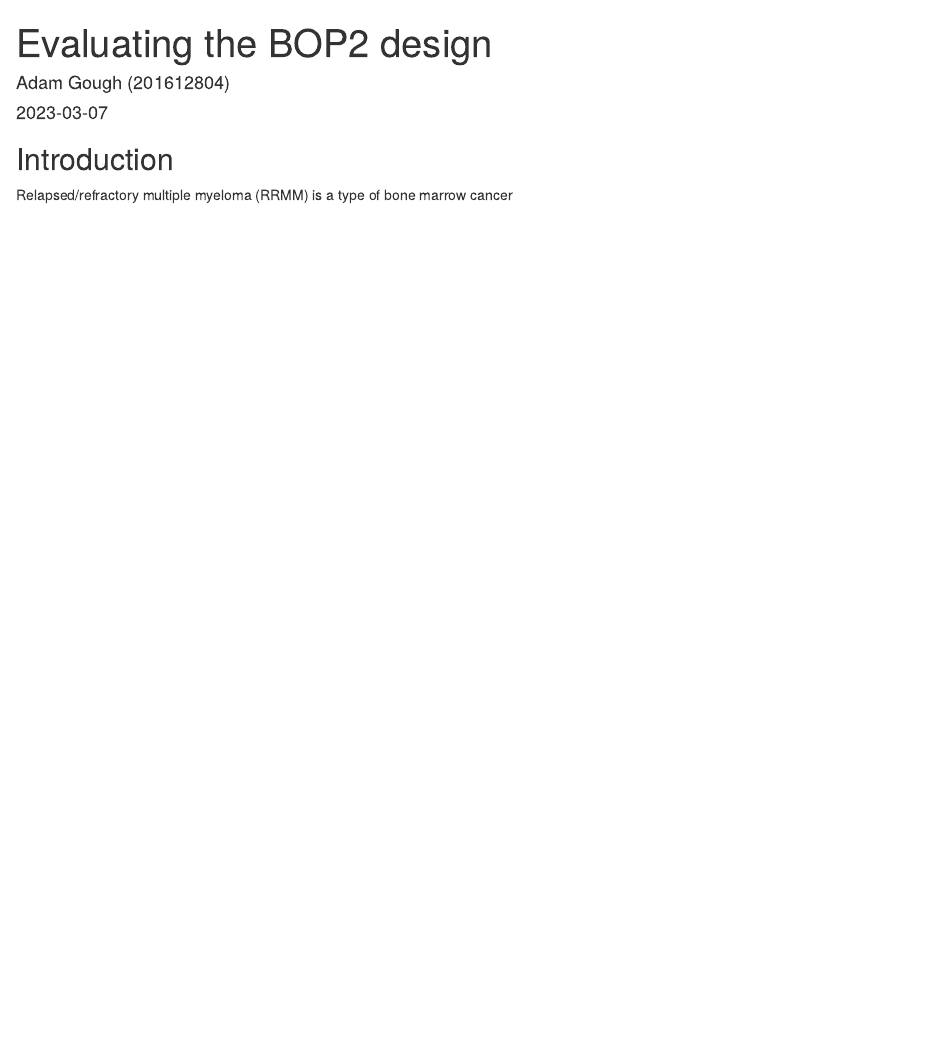
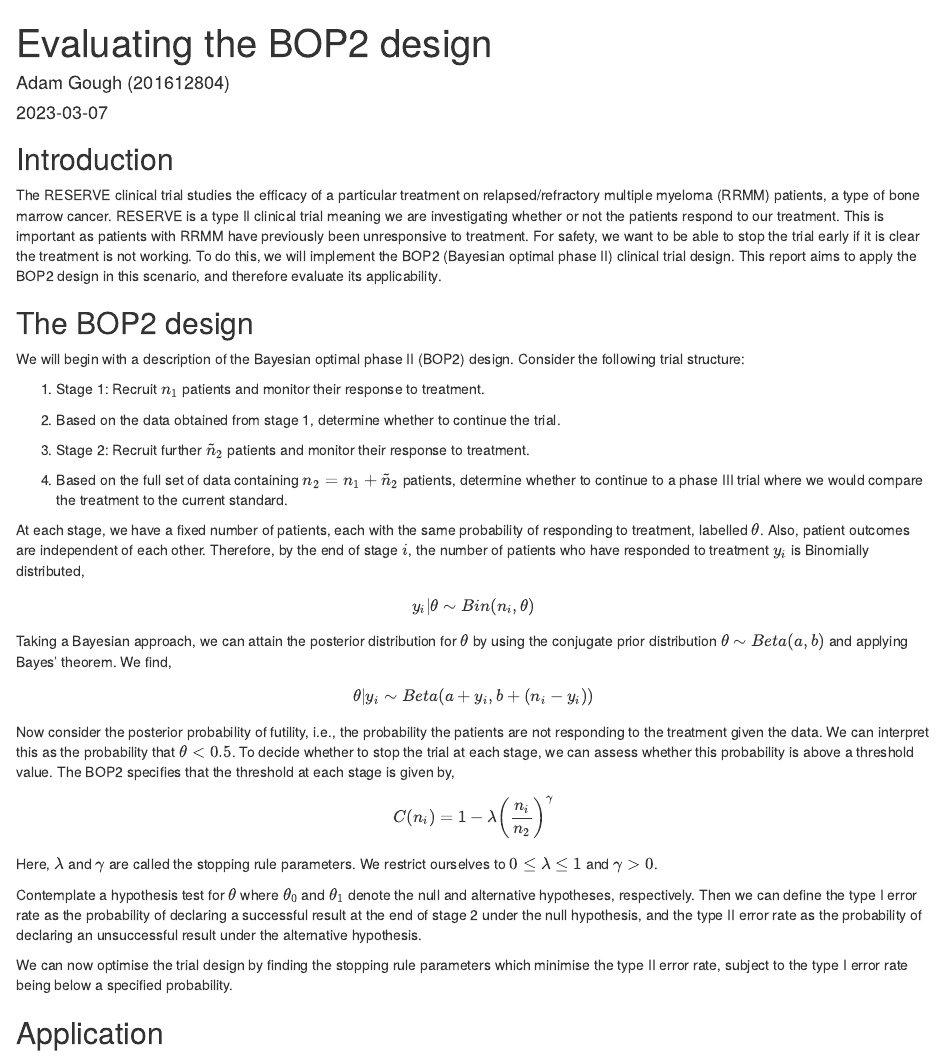
Before and after one commit to mm22ajg/Assignment-2-Programming-, an R Markdown document (Paper/MATH5090M Assignment 2.Rmd): the page in a window 1100 px wide, from its top. Rendered offline with R 4.5, knitr and Pandoc, with nearby package versions.

Commit message:
Written an introduction and a description of the BOP2 trial design

```diff
--- a/Paper/MATH5090M Assignment 2.Rmd
+++ b/Paper/MATH5090M Assignment 2.Rmd
@@ -9,4 +9,32 @@ output:
 
 ## Introduction
 
-Relapsed/refractory multiple myeloma (RRMM) is a type of bone marrow cancer
+The RESERVE clinical trial studies the efficacy of a particular treatment on relapsed/refractory multiple myeloma (RRMM) patients, a type of bone marrow cancer. RESERVE is a type II clinical trial meaning we are investigating whether or not the patients respond to our treatment. This is important as patients with RRMM have previously been unresponsive to treatment. For safety, we want to be able to stop the trial early if it is clear the treatment is not working. To do this, we will implement the BOP2 (Bayesian optimal phase II) clinical trial design. This report aims to apply the BOP2 design in this scenario, and therefore evaluate its applicability.
+
+## The BOP2 design
+
+We will begin with a description of the Bayesian optimal phase II (BOP2) design. Consider the following trial structure:
+
+1.  Stage 1: Recruit $n_1$ patients and monitor their response to treatment.
+
+2.  Based on the data obtained from stage 1, determine whether to continue the trial.
+
+3.  Stage 2: Recruit further $\tilde{n}_2$ patients and monitor their response to treatment.
+
+4.  Based on the full set of data containing $n_2=n_1+\tilde{n}_2$ patients, determine whether to continue to a phase III trial where we would compare the treatment to the current standard.
+
+At each stage, we have a fixed number of patients, each with the same probability of responding to treatment, labelled $\theta$. Also, patient outcomes are independent of each other. Therefore, by the end of stage $i$, the number of patients who have responded to treatment $y_i$ is Binomially distributed, $$y_i|\theta\sim Bin(n_i,\theta)$$
+
+Taking a Bayesian approach, we can attain the posterior distribution for $\theta$ by using the conjugate prior distribution $\theta\sim Beta(a,b)$ and applying Bayes' theorem. We find,$$\theta|y_i\sim Beta(a+y_i,b+(n_i-y_i))$$
+
+Now consider the posterior probability of futility, i.e., the probability the patients are not responding to the treatment given the data. We can interpret this as the probability that $\theta<0.5$. To decide whether to stop the trial at each stage, we can assess whether this probability is above a threshold value. The BOP2 specifies that the threshold at each stage is given by,$$C(n_i)=1-\lambda\left(\frac{n_i}{n_2}\right)^\gamma$$
+
+Here, $\lambda$ and $\gamma$ are called the stopping rule parameters. We restrict ourselves to $0\le\lambda\le1$ and $\gamma>0$.
+
+Contemplate a hypothesis test for $\theta$ where $\theta_0$ and $\theta_1$ denote the null and alternative hypotheses, respectively. Then we can define the type I error rate as the probability of declaring a successful result at the end of stage 2 under the null hypothesis, and the type II error rate as the probability of declaring an unsuccessful result under the alternative hypothesis.
+
+We can now optimise the trial design by finding the stopping rule parameters which minimise the type II error rate, subject to the type I error rate being below a specified probability.
+
+## Application
+
+\$\$\$\$
```
Also changed, not shown: Paper/MATH5090M-Assignment-2.html.
